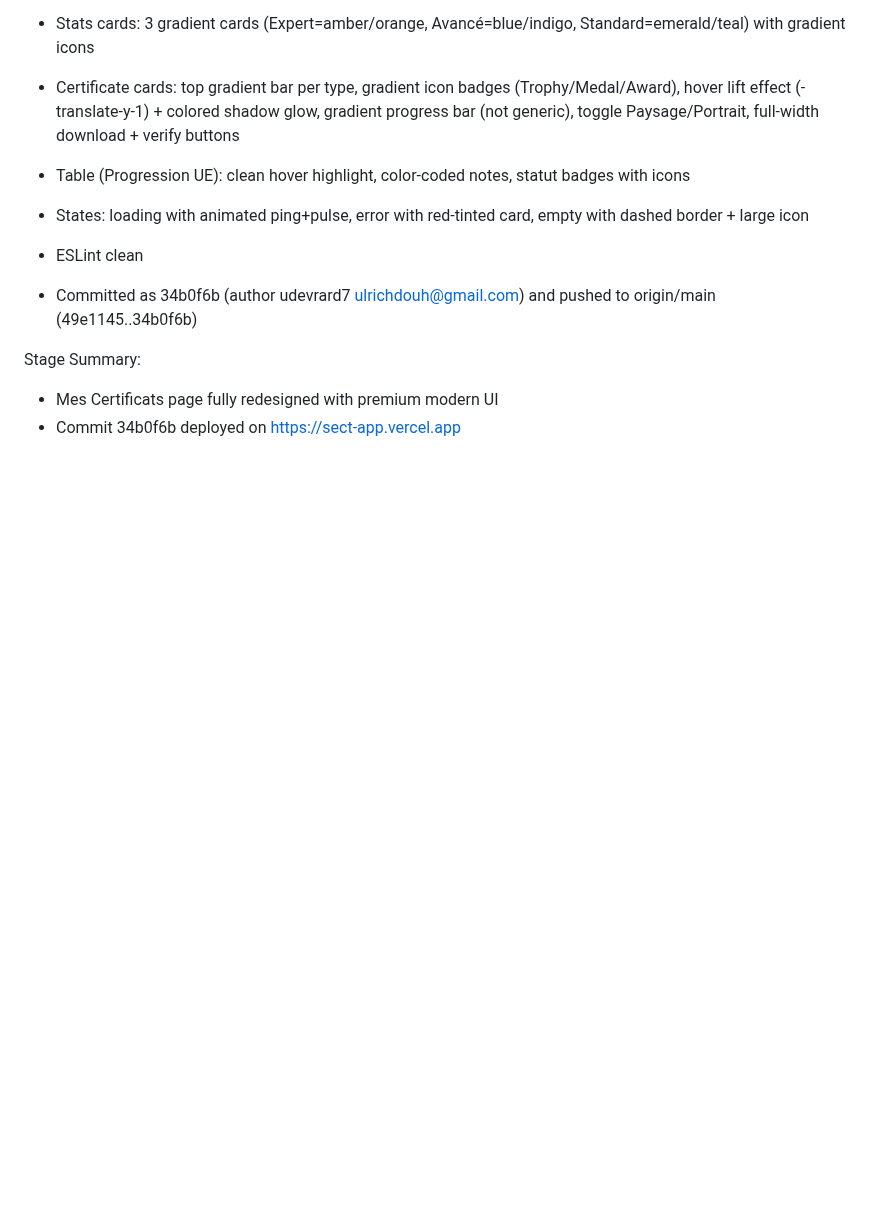
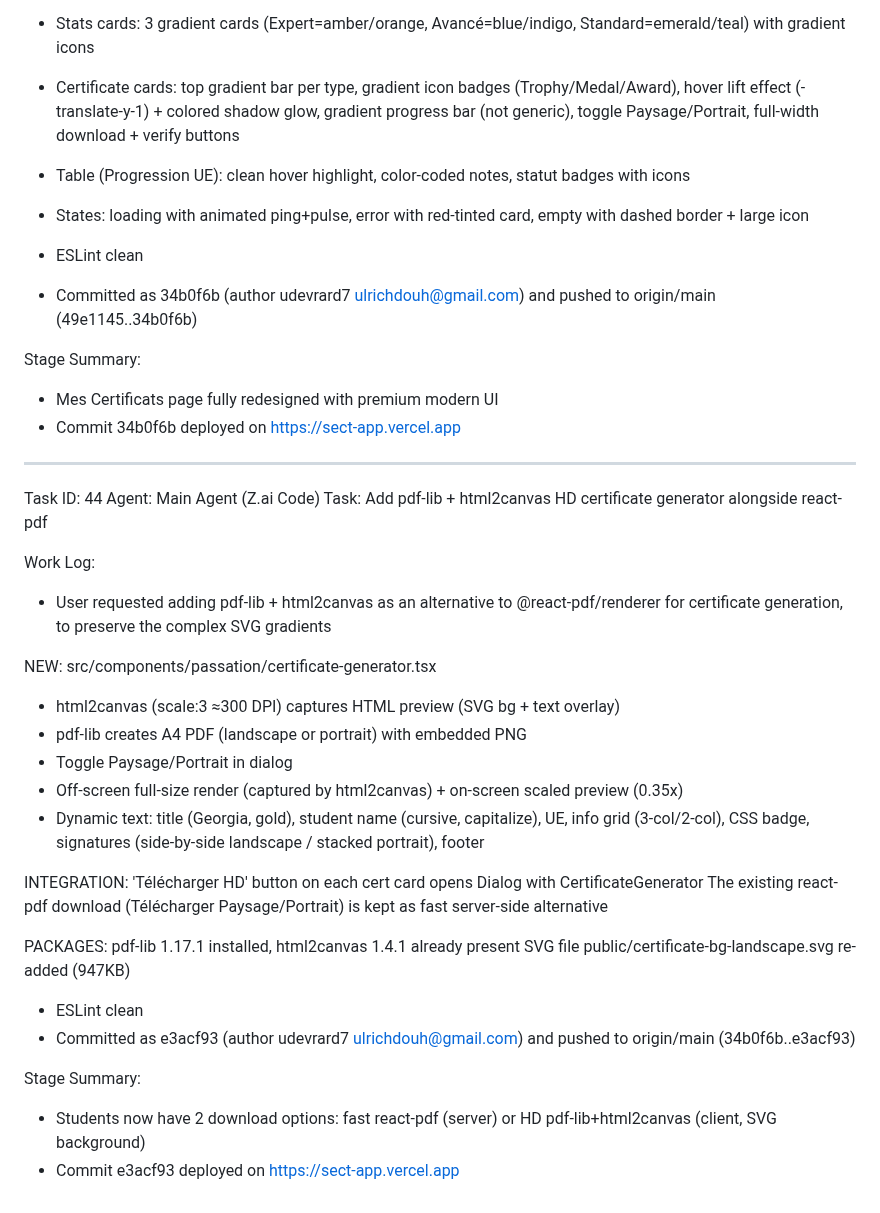
Before and after one commit to udevrard7/SECT, a Markdown page: worklog.md, the part around the change. Drawn GitHub-style; blank space fills up the shorter version.

Commit message:
6914496f-27d0-47de-a450-dbe71b1c1ae3

```diff
--- a/worklog.md
+++ b/worklog.md
@@ -1382,3 +1382,31 @@ PREMIUM REDESIGN:
 Stage Summary:
 - Mes Certificats page fully redesigned with premium modern UI
 - Commit 34b0f6b deployed on https://sect-app.vercel.app
+
+---
+Task ID: 44
+Agent: Main Agent (Z.ai Code)
+Task: Add pdf-lib + html2canvas HD certificate generator alongside react-pdf
+
+Work Log:
+- User requested adding pdf-lib + html2canvas as an alternative to @react-pdf/renderer for certificate generation, to preserve the complex SVG gradients
+
+NEW: src/components/passation/certificate-generator.tsx
+- html2canvas (scale:3 ≈300 DPI) captures HTML preview (SVG bg + text overlay)
+- pdf-lib creates A4 PDF (landscape or portrait) with embedded PNG
+- Toggle Paysage/Portrait in dialog
+- Off-screen full-size render (captured by html2canvas) + on-screen scaled preview (0.35x)
+- Dynamic text: title (Georgia, gold), student name (cursive, capitalize), UE, info grid (3-col/2-col), CSS badge, signatures (side-by-side landscape / stacked portrait), footer
+
+INTEGRATION: 'Télécharger HD' button on each cert card opens Dialog with CertificateGenerator
+The existing react-pdf download (Télécharger Paysage/Portrait) is kept as fast server-side alternative
+
+PACKAGES: pdf-lib 1.17.1 installed, html2canvas 1.4.1 already present
+SVG file public/certificate-bg-landscape.svg re-added (947KB)
+
+- ESLint clean
+- Committed as e3acf93 (author udevrard7 <ulrichdouh@gmail.com>) and pushed to origin/main (34b0f6b..e3acf93)
+
+Stage Summary:
+- Students now have 2 download options: fast react-pdf (server) or HD pdf-lib+html2canvas (client, SVG background)
+- Commit e3acf93 deployed on https://sect-app.vercel.app
```
